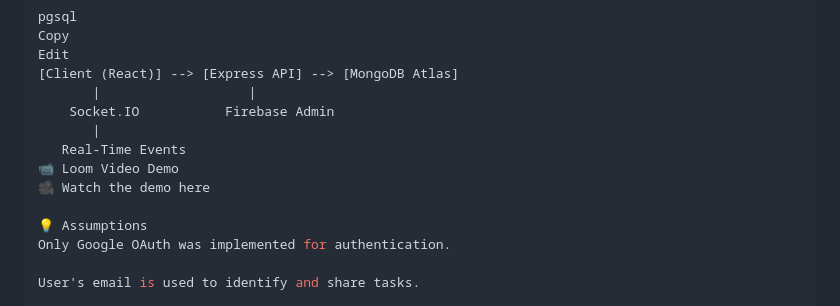
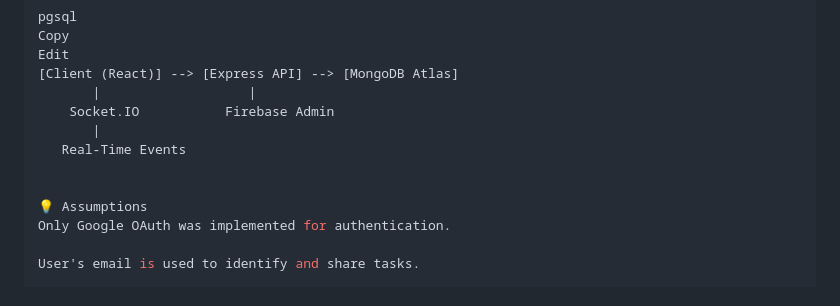
Before and after one commit to xeno035/todo-list-backend-katomaran-hackathon-, a Markdown page: README.md, the part around the change. Rendered like a GitHub page.

```diff
--- a/README.md
+++ b/README.md
@@ -142,8 +142,7 @@ Edit
     Socket.IO           Firebase Admin
        |
    Real-Time Events
-📹 Loom Video Demo
-🎥 Watch the demo here
+
 
 💡 Assumptions
 Only Google OAuth was implemented for authentication.
```
